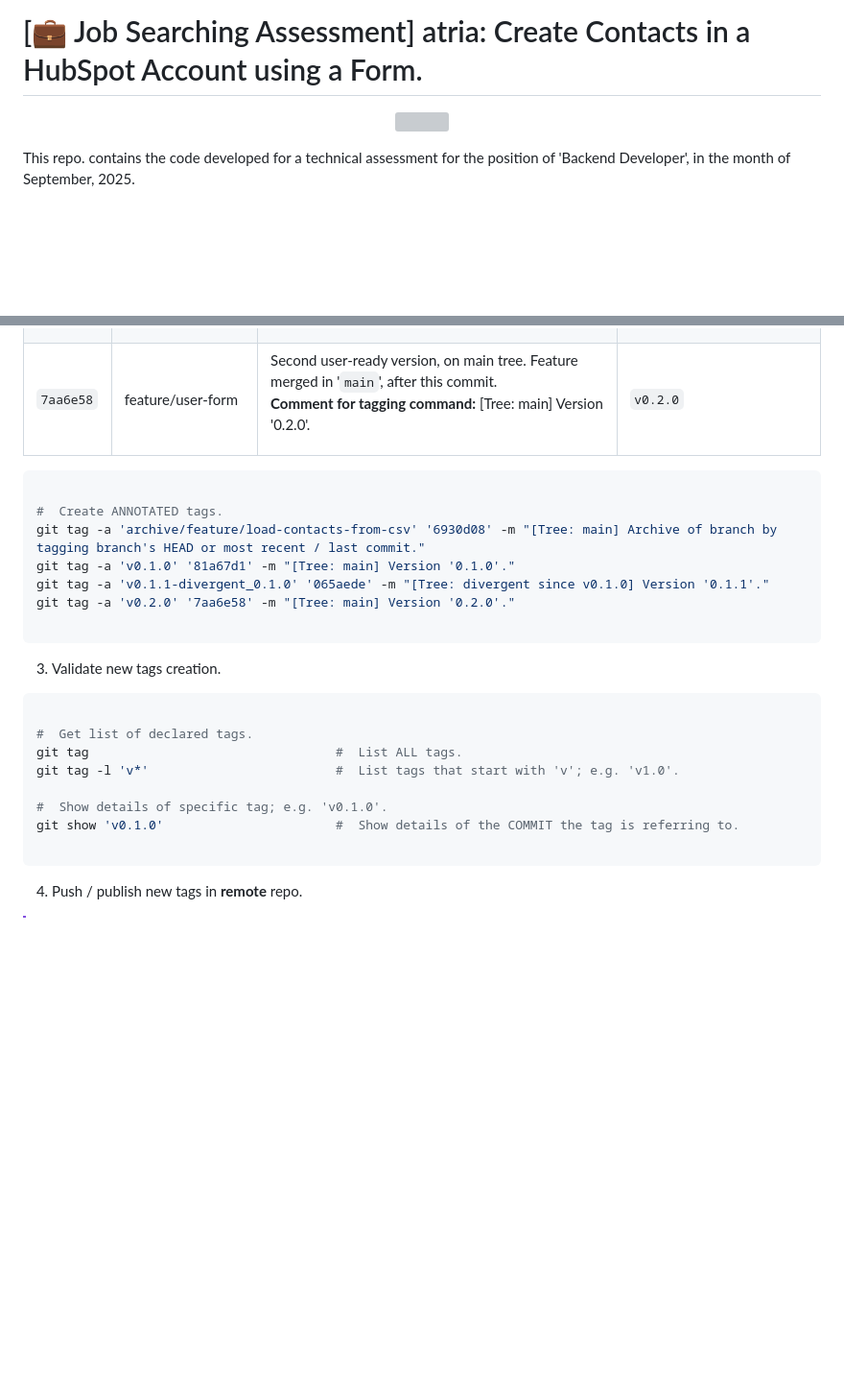
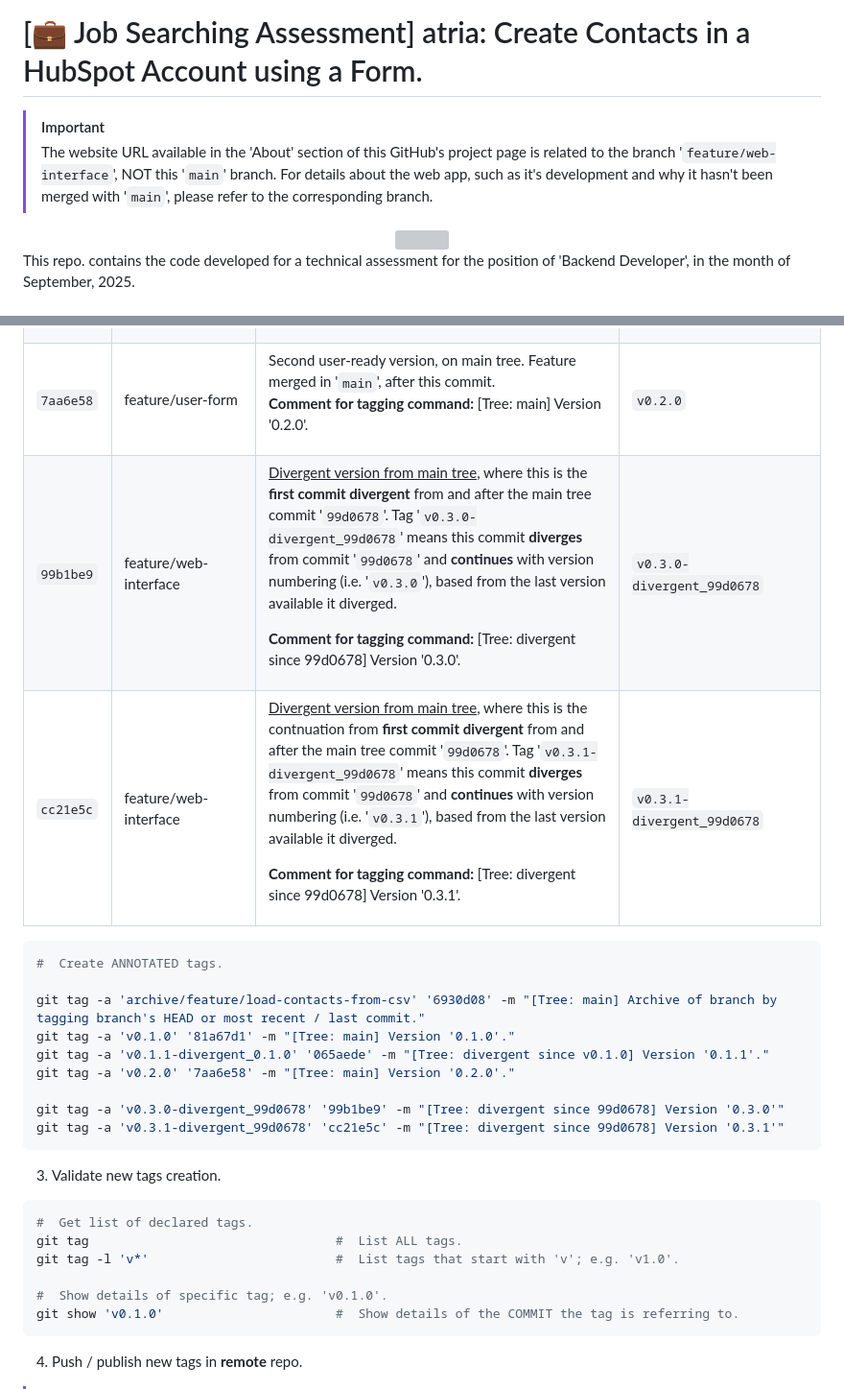
Before and after one commit to a1t0ghb/job_searching_assessments-atria_hubspot_contacts_creation-d250915, a Markdown page: README.md, 2 parts joined by grey strips. Shown: that part at 96% size. Drawn GitHub-style; blank space fills up the shorter version; grey boxes are pictures that could not be loaded.

````diff
--- a/README.md
+++ b/README.md
@@ -33,6 +33,9 @@
 </p>
 -->
 
+> [!IMPORTANT]
+> The website URL available in the 'About' section of this GitHub's project page is related to the branch '`feature/web-interface`', NOT this '`main`' branch. For details about the web app, such as it's development and why it hasn't been merged with '`main`', please refer to the corresponding branch.
+
 <!--
 Enable autoplay of animated images:
 - 'https://stackoverflow.com/questions/72508378/enable-gif-autoplay-on-github-readme/72509078#72509078'.
@@ -353,29 +395,47 @@ git log --oneline --graph --all         #  View repo. BRANCHES history.
     </td>
     <td><code>v0.2.0</code></td>
 </tr>
+<tr>
+    <td><code>99b1be9</code></td>
+    <td>feature/web-interface</td>
+    <td>
+        <p><u>Divergent version from main tree</u>, where this is the <b>first commit divergent</b> from and after the main tree commit '<code>99d0678</code>'. Tag '<code>v0.3.0-divergent_99d0678</code>' means this commit <b>diverges</b> from commit '<code>99d0678</code>' and <b>continues</b> with version numbering (i.e. '<code>v0.3.0</code>'), based from the last version available it diverged.</p>
+        <p><b>Comment for tagging command:</b> [Tree: divergent since 99d0678] Version '0.3.0'.</p>
+    </td>
+    <td><code>v0.3.0-divergent_99d0678</code></td>
+</tr>
+<tr>
+    <td><code>cc21e5c</code></td>
+    <td>feature/web-interface</td>
+    <td>
+        <p><u>Divergent version from main tree</u>, where this is the contnuation from <b>first commit divergent</b> from and after the main tree commit '<code>99d0678</code>'. Tag '<code>v0.3.1-divergent_99d0678</code>' means this commit <b>diverges</b> from commit '<code>99d0678</code>' and <b>continues</b> with version numbering (i.e. '<code>v0.3.1</code>'), based from the last version available it diverged.</p>
+        <p><b>Comment for tagging command:</b> [Tree: divergent since 99d0678] Version '0.3.1'.</p>
+    </td>
+    <td><code>v0.3.1-divergent_99d0678</code></td>
+</tr>
 </table>
 
 ``` powershell
+#  Create ANNOTATED tags.
 
-#  Create ANNOTATED tags.
 git tag -a 'archive/feature/load-contacts-from-csv' '6930d08' -m "[Tree: main] Archive of branch by tagging branch's HEAD or most recent / last commit."
 git tag -a 'v0.1.0' '81a67d1' -m "[Tree: main] Version '0.1.0'."
 git tag -a 'v0.1.1-divergent_0.1.0' '065aede' -m "[Tree: divergent since v0.1.0] Version '0.1.1'."
 git tag -a 'v0.2.0' '7aa6e58' -m "[Tree: main] Version '0.2.0'."
 
+git tag -a 'v0.3.0-divergent_99d0678' '99b1be9' -m "[Tree: divergent since 99d0678] Version '0.3.0'"
+git tag -a 'v0.3.1-divergent_99d0678' 'cc21e5c' -m "[Tree: divergent since 99d0678] Version '0.3.1'"
 ```
 
 3. Validate new tags creation.
 
 ``` powershell
-
 #  Get list of declared tags.
 git tag                                 #  List ALL tags.
 git tag -l 'v*'                         #  List tags that start with 'v'; e.g. 'v1.0'.
 
 #  Show details of specific tag; e.g. 'v0.1.0'.
 git show 'v0.1.0'                       #  Show details of the COMMIT the tag is referring to.
-
 ```
 
 4. Push / publish new tags in **remote** repo.
````
Also changed, not shown: other parts of README.md (+145 -105 lines), rsrcs/media/img-readme_file_structure.png (renamed from rsrcs/media/img-file_structure.png), rsrcs/media/img-readme_python_file_imports_section.png (renamed from rsrcs/media/img-python_file_imports_section.png), rsrcs/media/img-readme_repo_branches_structure.png.png (added).
